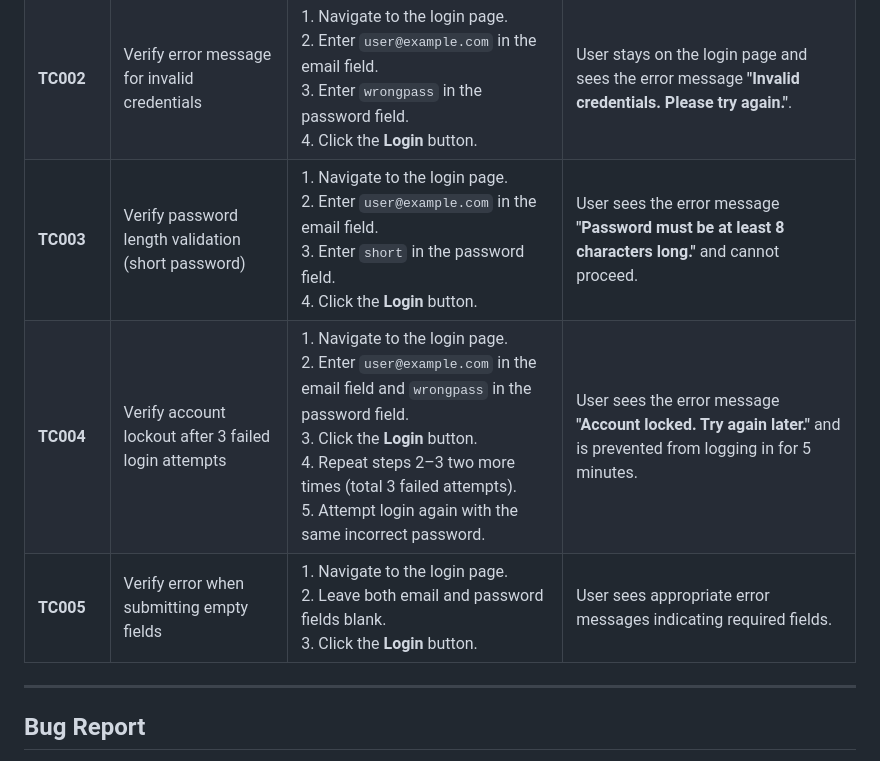
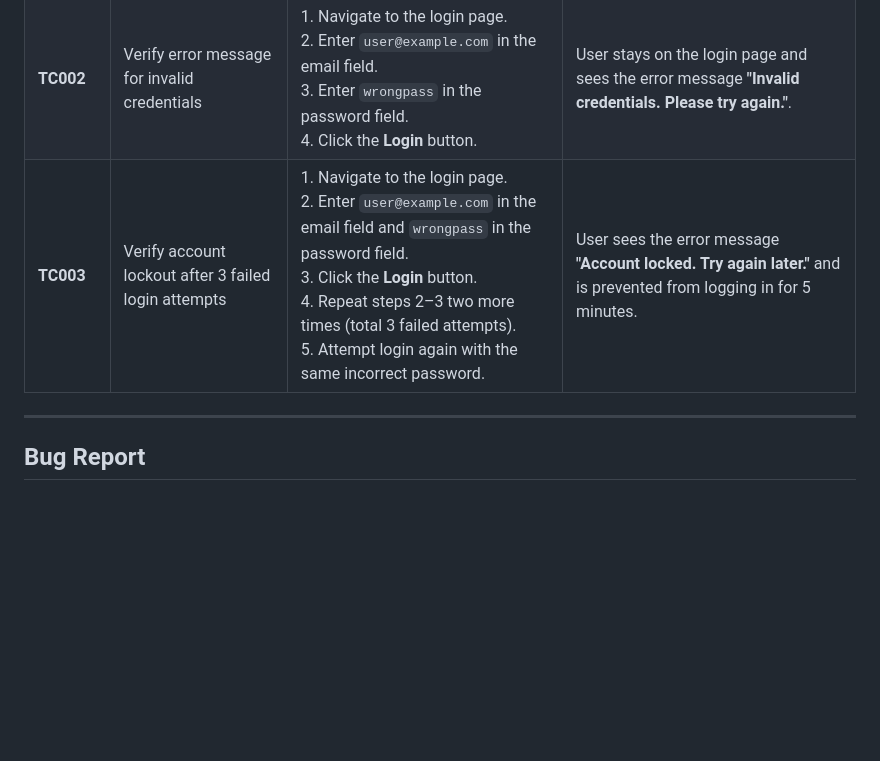
Before and after one commit to Brian-Kipyegon/mordula-assessment, a Markdown page: README.md, the part around the change. Drawn GitHub-style; blank space fills up the shorter version.

Commit message:
Final changes to the test cases section

```diff
--- a/README.md
+++ b/README.md
@@ -35,9 +35,7 @@ The application allows users to log in using an **email** and **password**, with
 |------------------|---------------|----------------|---------------------|
 | **TC001** | Verify successful login with valid credentials | 1. Navigate to the login page.<br>2. Enter `user@example.com` in the email field.<br>3. Enter `password123` in the password field.<br>4. Click the **Login** button. | User is redirected to the dashboard and sees the message **"Welcome to the Dashboard!"**. |
 | **TC002** | Verify error message for invalid credentials | 1. Navigate to the login page.<br>2. Enter `user@example.com` in the email field.<br>3. Enter `wrongpass` in the password field.<br>4. Click the **Login** button. | User stays on the login page and sees the error message **"Invalid credentials. Please try again."**. |
-| **TC003** | Verify password length validation (short password) | 1. Navigate to the login page.<br>2. Enter `user@example.com` in the email field.<br>3. Enter `short` in the password field.<br>4. Click the **Login** button. | User sees the error message **"Password must be at least 8 characters long."** and cannot proceed. |
-| **TC004** | Verify account lockout after 3 failed login attempts | 1. Navigate to the login page.<br>2. Enter `user@example.com` in the email field and `wrongpass` in the password field.<br>3. Click the **Login** button.<br>4. Repeat steps 2–3 two more times (total 3 failed attempts).<br>5. Attempt login again with the same incorrect password. | User sees the error message **"Account locked. Try again later."** and is prevented from logging in for 5 minutes. |
-| **TC005** | Verify error when submitting empty fields | 1. Navigate to the login page.<br>2. Leave both email and password fields blank.<br>3. Click the **Login** button. | User sees appropriate error messages indicating required fields. |
+| **TC003** | Verify account lockout after 3 failed login attempts | 1. Navigate to the login page.<br>2. Enter `user@example.com` in the email field and `wrongpass` in the password field.<br>3. Click the **Login** button.<br>4. Repeat steps 2–3 two more times (total 3 failed attempts).<br>5. Attempt login again with the same incorrect password. | User sees the error message **"Account locked. Try again later."** and is prevented from logging in for 5 minutes. |
 
 ---
 
```
